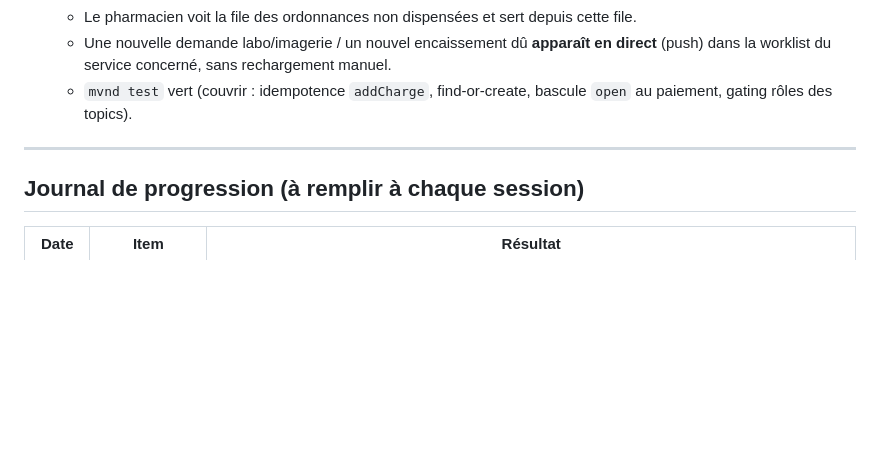
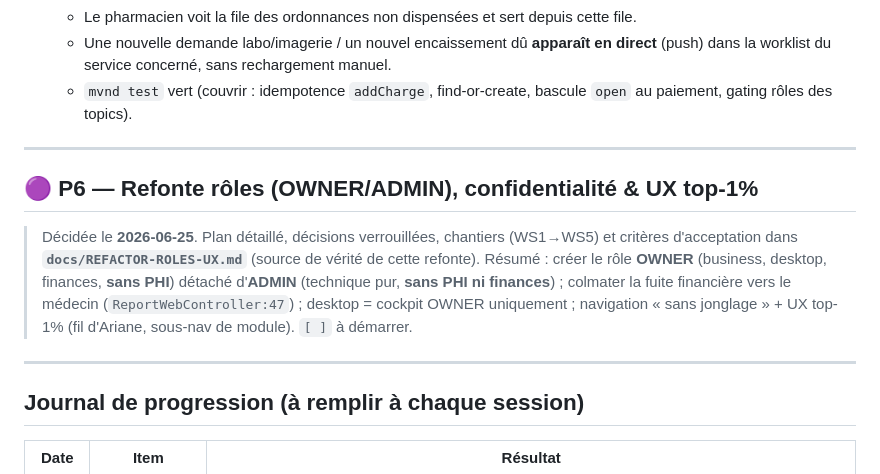
Before and after one commit to Ayat-dev/health-care.app, a Markdown page: docs/IMPROVEMENT-BACKLOG.md, the part around the change. Drawn GitHub-style; blank space fills up the shorter version.

Commit message:
refactoring + corrections

```diff
--- a/docs/IMPROVEMENT-BACKLOG.md
+++ b/docs/IMPROVEMENT-BACKLOG.md
@@ -242,6 +242,17 @@
 
 ---
 
+## 🟣 P6 — Refonte rôles (OWNER/ADMIN), confidentialité & UX top-1%
+
+> Décidée le **2026-06-25**. Plan détaillé, décisions verrouillées, chantiers (WS1→WS5) et critères
+> d'acceptation dans **`docs/REFACTOR-ROLES-UX.md`** (source de vérité de cette refonte).
+> Résumé : créer le rôle **OWNER** (business, desktop, finances, **sans PHI**) détaché d'**ADMIN**
+> (technique pur, **sans PHI ni finances**) ; colmater la fuite financière vers le médecin
+> (`ReportWebController:47`) ; desktop = cockpit OWNER uniquement ; navigation « sans jonglage » +
+> UX top-1% (fil d'Ariane, sous-nav de module). `[ ]` à démarrer.
+
+---
+
 ## Journal de progression (à remplir à chaque session)
 
 | Date | Item | Résultat |
```
Also changed, not shown: docs/REFACTOR-ROLES-UX.md (added, +211 -0 lines).
